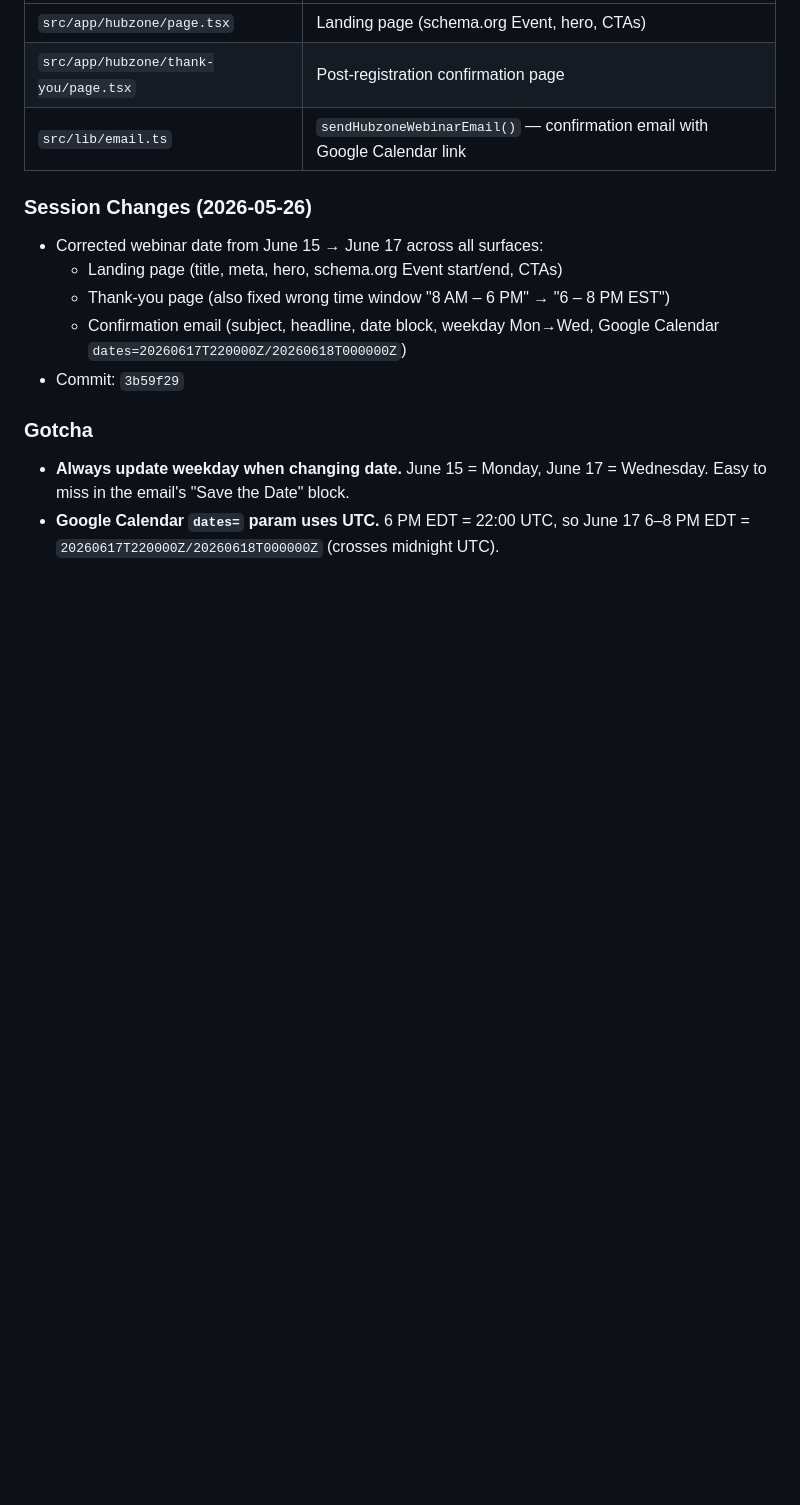
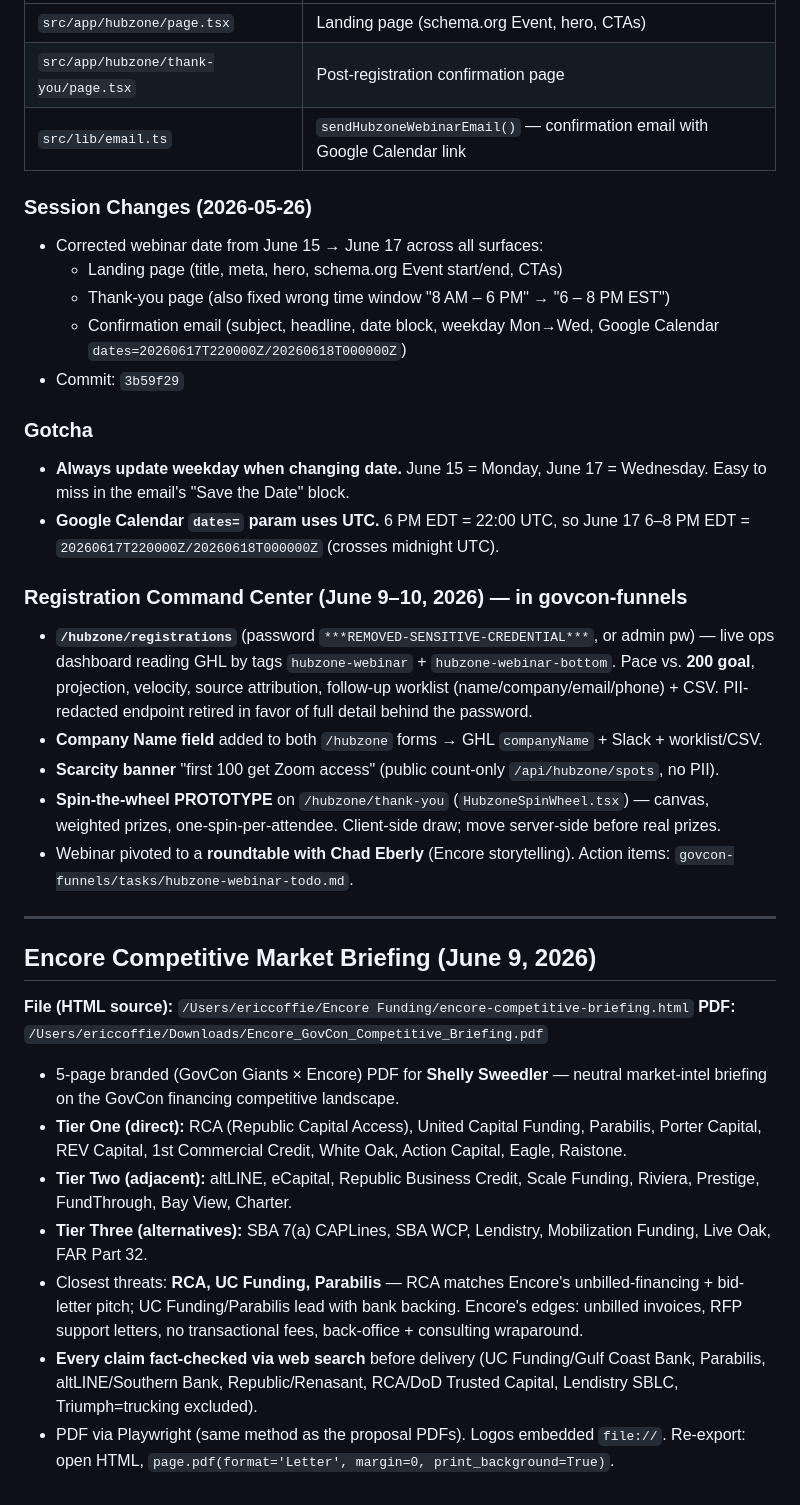
Before and after one commit to ecoffie/Encore-Funding, a Markdown page: CLAUDE.md, the part around the change. GitHub-like rendering; blank space fills up the shorter version.

Commit message:
docs: log competitive briefing + HUBZone command center (June 10)
Co-Authored-By: Claude Opus 4.8 (1M context) <noreply@anthropic.com>

```diff
--- a/CLAUDE.md
+++ b/CLAUDE.md
@@ -500,3 +500,25 @@ Uses Playwright to screenshot each slide, then python-pptx to assemble into PPTX
 ### Gotcha
 - **Always update weekday when changing date.** June 15 = Monday, June 17 = Wednesday. Easy to miss in the email's "Save the Date" block.
 - **Google Calendar `dates=` param uses UTC.** 6 PM EDT = 22:00 UTC, so June 17 6–8 PM EDT = `20260617T220000Z/20260618T000000Z` (crosses midnight UTC).
+
+### Registration Command Center (June 9–10, 2026) — in govcon-funnels
+- **`/hubzone/registrations`** (password `***REMOVED-SENSITIVE-CREDENTIAL***`, or admin pw) — live ops dashboard reading GHL by tags `hubzone-webinar` + `hubzone-webinar-bottom`. Pace vs. **200 goal**, projection, velocity, source attribution, follow-up worklist (name/company/email/phone) + CSV. PII-redacted endpoint retired in favor of full detail behind the password.
+- **Company Name field** added to both `/hubzone` forms → GHL `companyName` + Slack + worklist/CSV.
+- **Scarcity banner** "first 100 get Zoom access" (public count-only `/api/hubzone/spots`, no PII).
+- **Spin-the-wheel PROTOTYPE** on `/hubzone/thank-you` (`HubzoneSpinWheel.tsx`) — canvas, weighted prizes, one-spin-per-attendee. Client-side draw; move server-side before real prizes.
+- Webinar pivoted to a **roundtable with Chad Eberly** (Encore storytelling). Action items: `govcon-funnels/tasks/hubzone-webinar-todo.md`.
+
+---
+
+## Encore Competitive Market Briefing (June 9, 2026)
+
+**File (HTML source):** `/Users/ericcoffie/Encore Funding/encore-competitive-briefing.html`
+**PDF:** `/Users/ericcoffie/Downloads/Encore_GovCon_Competitive_Briefing.pdf`
+
+- 5-page branded (GovCon Giants × Encore) PDF for **Shelly Sweedler** — neutral market-intel briefing on the GovCon financing competitive landscape.
+- **Tier One (direct):** RCA (Republic Capital Access), United Capital Funding, Parabilis, Porter Capital, REV Capital, 1st Commercial Credit, White Oak, Action Capital, Eagle, Raistone.
+- **Tier Two (adjacent):** altLINE, eCapital, Republic Business Credit, Scale Funding, Riviera, Prestige, FundThrough, Bay View, Charter.
+- **Tier Three (alternatives):** SBA 7(a) CAPLines, SBA WCP, Lendistry, Mobilization Funding, Live Oak, FAR Part 32.
+- Closest threats: **RCA, UC Funding, Parabilis** — RCA matches Encore's unbilled-financing + bid-letter pitch; UC Funding/Parabilis lead with bank backing. Encore's edges: unbilled invoices, RFP support letters, no transactional fees, back-office + consulting wraparound.
+- **Every claim fact-checked via web search** before delivery (UC Funding/Gulf Coast Bank, Parabilis, altLINE/Southern Bank, Republic/Renasant, RCA/DoD Trusted Capital, Lendistry SBLC, Triumph=trucking excluded).
+- PDF via Playwright (same method as the proposal PDFs). Logos embedded `file://`. Re-export: open HTML, `page.pdf(format='Letter', margin=0, print_background=True)`.
```
